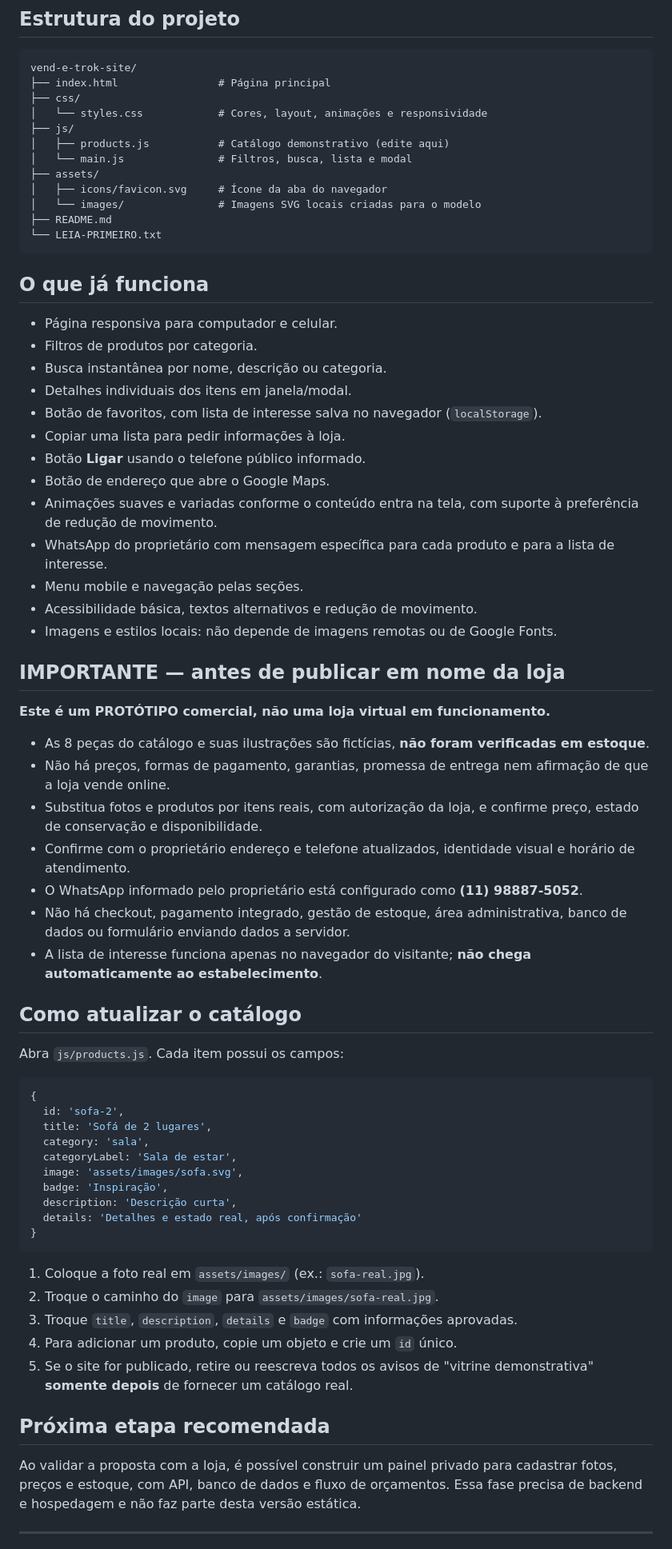
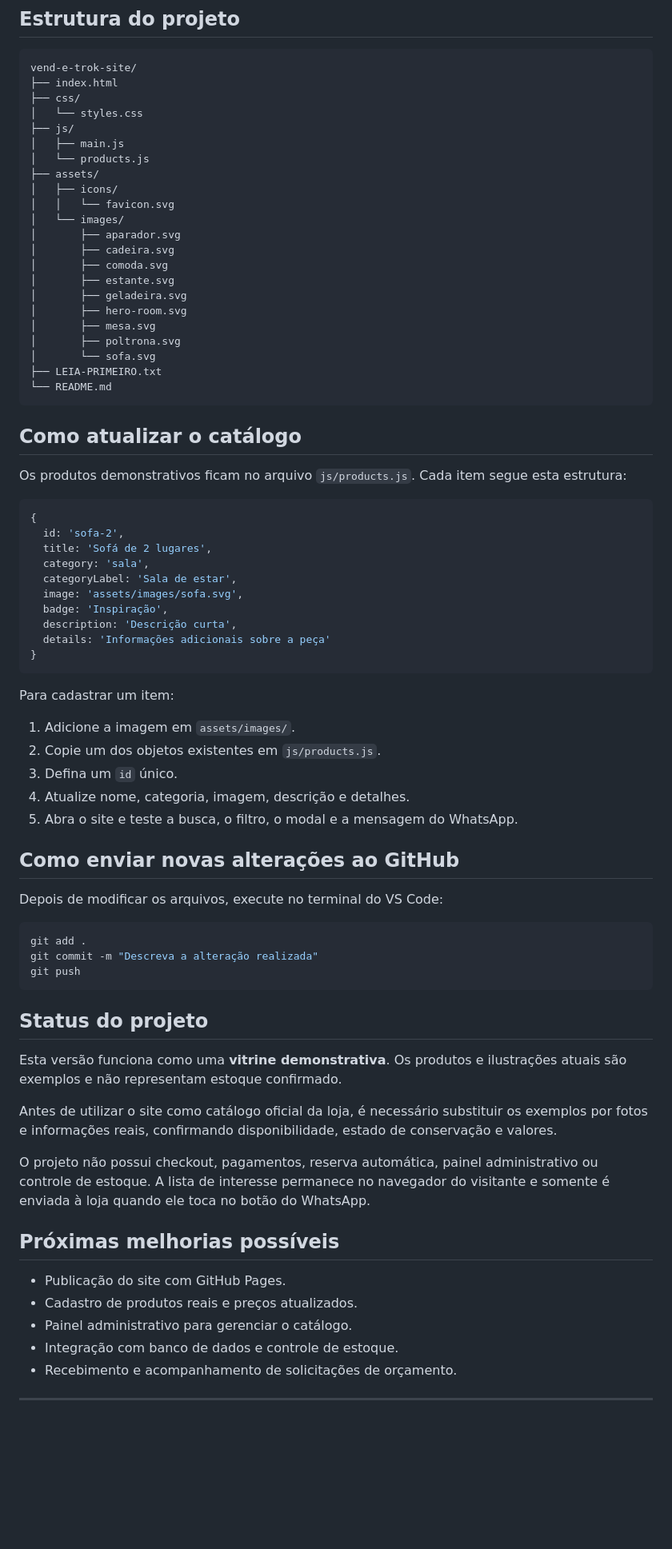
Before and after one commit to GustavoSales2001/vend-e-trok-site, a Markdown page: README.md, the part around one of its changes. Shown at 80% size. GitHub-like rendering; blank space fills up the shorter version.

Commit message:
Atualiza documentação do site

````diff
--- a/README.md
+++ b/README.md
@@ -15,50 +69,32 @@ O site funciona localmente sem servidor, extensões, pacotes ou dependências ex
 
 ```text
 vend-e-trok-site/
-├── index.html                # Página principal
+├── index.html
 ├── css/
-│   └── styles.css            # Cores, layout, animações e responsividade
+│   └── styles.css
 ├── js/
-│   ├── products.js           # Catálogo demonstrativo (edite aqui)
-│   └── main.js               # Filtros, busca, lista e modal
+│   ├── main.js
+│   └── products.js
 ├── assets/
-│   ├── icons/favicon.svg     # Ícone da aba do navegador
-│   └── images/               # Imagens SVG locais criadas para o modelo
-├── README.md
-└── LEIA-PRIMEIRO.txt
+│   ├── icons/
+│   │   └── favicon.svg
+│   └── images/
+│       ├── aparador.svg
+│       ├── cadeira.svg
+│       ├── comoda.svg
+│       ├── estante.svg
+│       ├── geladeira.svg
+│       ├── hero-room.svg
+│       ├── mesa.svg
+│       ├── poltrona.svg
+│       └── sofa.svg
+├── LEIA-PRIMEIRO.txt
+└── README.md
 ```
-
-## O que já funciona
-
-- Página responsiva para computador e celular.
-- Filtros de produtos por categoria.
-- Busca instantânea por nome, descrição ou categoria.
-- Detalhes individuais dos itens em janela/modal.
-- Botão de favoritos, com lista de interesse salva no navegador (`localStorage`).
-- Copiar uma lista para pedir informações à loja.
-- Botão **Ligar** usando o telefone público informado.
-- Botão de endereço que abre o Google Maps.
-- Animações suaves e variadas conforme o conteúdo entra na tela, com suporte à preferência de redução de movimento.
-- WhatsApp do proprietário com mensagem específica para cada produto e para a lista de interesse.
-- Menu mobile e navegação pelas seções.
-- Acessibilidade básica, textos alternativos e redução de movimento.
-- Imagens e estilos locais: não depende de imagens remotas ou de Google Fonts.
-
-## IMPORTANTE — antes de publicar em nome da loja
-
-**Este é um PROTÓTIPO comercial, não uma loja virtual em funcionamento.**
-
-- As 8 peças do catálogo e suas ilustrações são fictícias, **não foram verificadas em estoque**.
-- Não há preços, formas de pagamento, garantias, promessa de entrega nem afirmação de que a loja vende online.
-- Substitua fotos e produtos por itens reais, com autorização da loja, e confirme preço, estado de conservação e disponibilidade.
-- Confirme com o proprietário endereço e telefone atualizados, identidade visual e horário de atendimento.
-- O WhatsApp informado pelo proprietário está configurado como **(11) 98887-5052**.
-- Não há checkout, pagamento integrado, gestão de estoque, área administrativa, banco de dados ou formulário enviando dados a servidor.
-- A lista de interesse funciona apenas no navegador do visitante; **não chega automaticamente ao estabelecimento**.
 
 ## Como atualizar o catálogo
 
-Abra `js/products.js`. Cada item possui os campos:
+Os produtos demonstrativos ficam no arquivo `js/products.js`. Cada item segue esta estrutura:
 
 ```js
 {
@@ -69,19 +105,43 @@ Abra `js/products.js`. Cada item possui os campos:
   image: 'assets/images/sofa.svg',
   badge: 'Inspiração',
   description: 'Descrição curta',
-  details: 'Detalhes e estado real, após confirmação'
+  details: 'Informações adicionais sobre a peça'
 }
 ```
 
-1. Coloque a foto real em `assets/images/` (ex.: `sofa-real.jpg`).
-2. Troque o caminho do `image` para `assets/images/sofa-real.jpg`.
-3. Troque `title`, `description`, `details` e `badge` com informações aprovadas.
-4. Para adicionar um produto, copie um objeto e crie um `id` único.
-5. Se o site for publicado, retire ou reescreva todos os avisos de "vitrine demonstrativa" **somente depois** de fornecer um catálogo real.
+Para cadastrar um item:
 
-## Próxima etapa recomendada
+1. Adicione a imagem em `assets/images/`.
+2. Copie um dos objetos existentes em `js/products.js`.
+3. Defina um `id` único.
+4. Atualize nome, categoria, imagem, descrição e detalhes.
+5. Abra o site e teste a busca, o filtro, o modal e a mensagem do WhatsApp.
 
-Ao validar a proposta com a loja, é possível construir um painel privado para cadastrar fotos, preços e estoque, com API, banco de dados e fluxo de orçamentos. Essa fase precisa de backend e hospedagem e não faz parte desta versão estática.
+## Como enviar novas alterações ao GitHub
+
+Depois de modificar os arquivos, execute no terminal do VS Code:
+
+```bash
+git add .
+git commit -m "Descreva a alteração realizada"
+git push
+```
+
+## Status do projeto
+
+Esta versão funciona como uma **vitrine demonstrativa**. Os produtos e ilustrações atuais são exemplos e não representam estoque confirmado.
+
+Antes de utilizar o site como catálogo oficial da loja, é necessário substituir os exemplos por fotos e informações reais, confirmando disponibilidade, estado de conservação e valores.
+
+O projeto não possui checkout, pagamentos, reserva automática, painel administrativo ou controle de estoque. A lista de interesse permanece no navegador do visitante e somente é enviada à loja quando ele toca no botão do WhatsApp.
+
+## Próximas melhorias possíveis
+
+- Publicação do site com GitHub Pages.
+- Cadastro de produtos reais e preços atualizados.
+- Painel administrativo para gerenciar o catálogo.
+- Integração com banco de dados e controle de estoque.
+- Recebimento e acompanhamento de solicitações de orçamento.
 
 ---
 
````
Also changed, not shown: other parts of README.md (+63 -9 lines).
